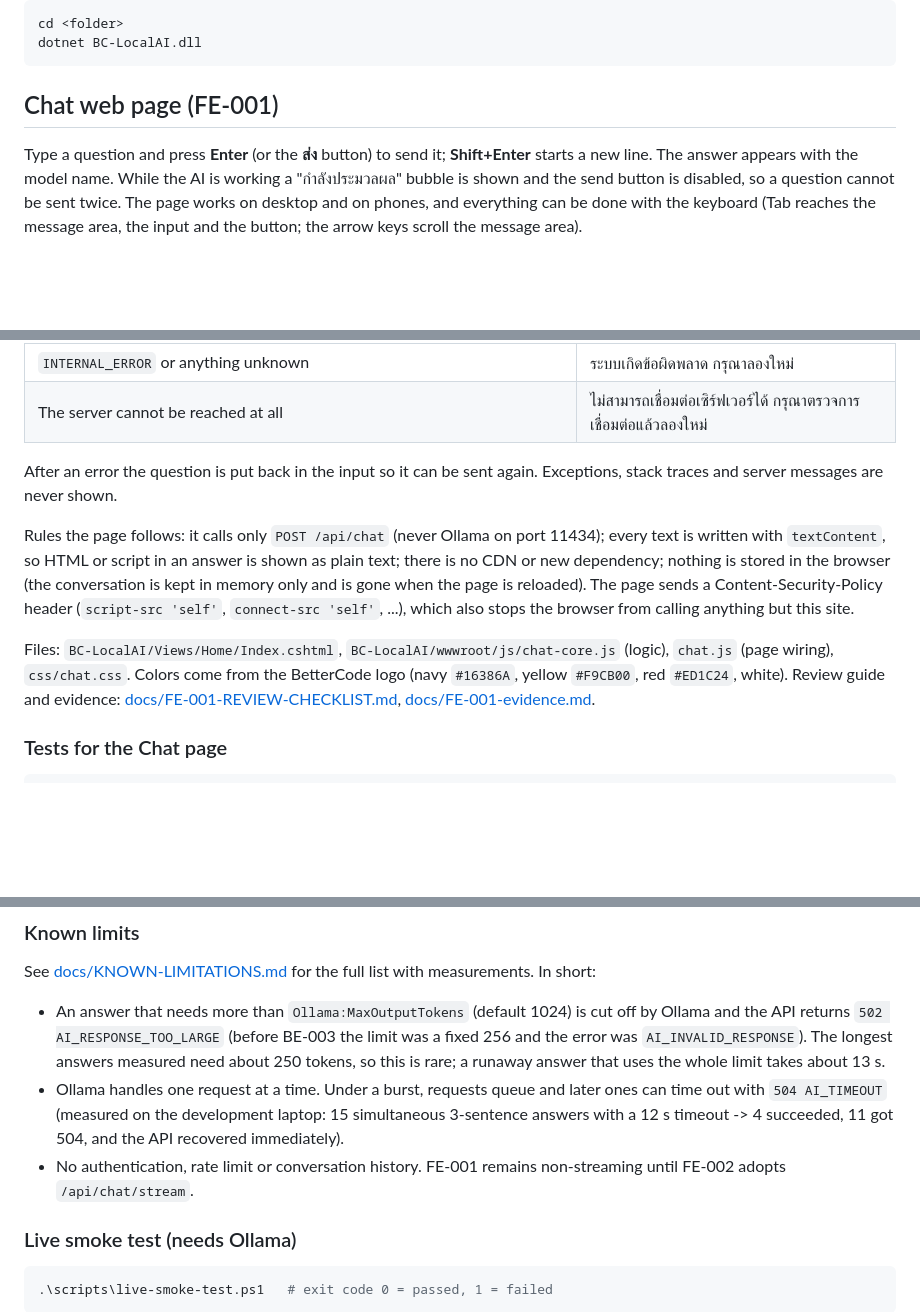
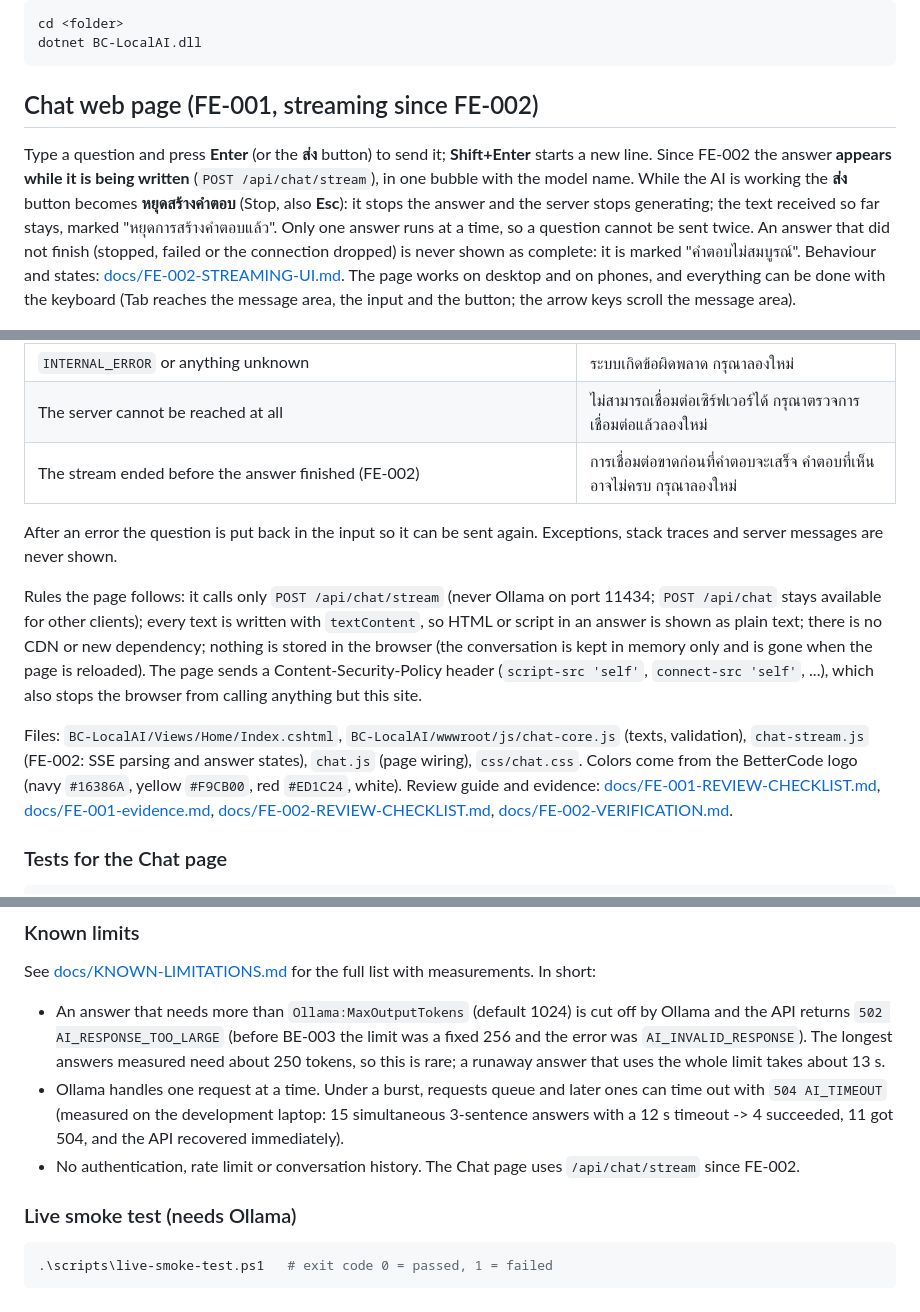
Before and after one commit to b3amkawi/BC-LocalAI, a Markdown page: README.md, 3 parts joined by grey strips. Drawn GitHub-style; blank space fills up the shorter version.

````diff
--- a/README.md
+++ b/README.md
@@ -33,11 +33,14 @@ cd <folder>
 dotnet BC-LocalAI.dll
 ```
 
-## Chat web page (FE-001)
+## Chat web page (FE-001, streaming since FE-002)
 
-Type a question and press **Enter** (or the **ส่ง** button) to send it; **Shift+Enter** starts a new line. The answer appears
-with the model name. While the AI is working a "กำลังประมวลผล" bubble is shown and the send button is disabled, so a question
-cannot be sent twice. The page works on desktop and on phones, and everything can be done with the keyboard
+Type a question and press **Enter** (or the **ส่ง** button) to send it; **Shift+Enter** starts a new line. Since FE-002 the answer
+**appears while it is being written** (`POST /api/chat/stream`), in one bubble with the model name. While the AI is working the
+**ส่ง** button becomes **หยุดสร้างคำตอบ** (Stop, also **Esc**): it stops the answer and the server stops generating; the text
+received so far stays, marked "หยุดการสร้างคำตอบแล้ว". Only one answer runs at a time, so a question cannot be sent twice.
+An answer that did not finish (stopped, failed or the connection dropped) is never shown as complete: it is marked
+"คำตอบไม่สมบูรณ์". Behaviour and states: [docs/FE-002-STREAMING-UI.md](docs/FE-002-STREAMING-UI.md). The page works on desktop and on phones, and everything can be done with the keyboard
 (Tab reaches the message area, the input and the button; the arrow keys scroll the message area).
 
 ![Desktop](docs/fe-001/desktop-conversation.jpg)
@@ -52,17 +55,19 @@ cannot be sent twice. The page works on desktop and on phones, and everything ca
 | `AI_RESPONSE_TOO_LARGE` | คำตอบยาวเกินกว่าที่ระบบรองรับ กรุณาถามให้สั้นลงหรือแบ่งเป็นหลายคำถาม |
 | `INTERNAL_ERROR` or anything unknown | ระบบเกิดข้อผิดพลาด กรุณาลองใหม่ |
 | The server cannot be reached at all | ไม่สามารถเชื่อมต่อเซิร์ฟเวอร์ได้ กรุณาตรวจการเชื่อมต่อแล้วลองใหม่ |
+| The stream ended before the answer finished (FE-002) | การเชื่อมต่อขาดก่อนที่คำตอบจะเสร็จ คำตอบที่เห็นอาจไม่ครบ กรุณาลองใหม่ |
 
 After an error the question is put back in the input so it can be sent again. Exceptions, stack traces and server messages are never shown.
 
-Rules the page follows: it calls only `POST /api/chat` (never Ollama on port 11434); every text is written with `textContent`,
+Rules the page follows: it calls only `POST /api/chat/stream` (never Ollama on port 11434; `POST /api/chat` stays available for other clients); every text is written with `textContent`,
 so HTML or script in an answer is shown as plain text; there is no CDN or new dependency; nothing is stored in the browser
 (the conversation is kept in memory only and is gone when the page is reloaded). The page sends a Content-Security-Policy
 header (`script-src 'self'`, `connect-src 'self'`, ...), which also stops the browser from calling anything but this site.
 
-Files: `BC-LocalAI/Views/Home/Index.cshtml`, `BC-LocalAI/wwwroot/js/chat-core.js` (logic), `chat.js` (page wiring), `css/chat.css`.
+Files: `BC-LocalAI/Views/Home/Index.cshtml`, `BC-LocalAI/wwwroot/js/chat-core.js` (texts, validation), `chat-stream.js` (FE-002: SSE parsing and answer states), `chat.js` (page wiring), `css/chat.css`.
 Colors come from the BetterCode logo (navy `#16386A`, yellow `#F9CB00`, red `#ED1C24`, white).
-Review guide and evidence: [docs/FE-001-REVIEW-CHECKLIST.md](docs/FE-001-REVIEW-CHECKLIST.md), [docs/FE-001-evidence.md](docs/FE-001-evidence.md).
+Review guide and evidence: [docs/FE-001-REVIEW-CHECKLIST.md](docs/FE-001-REVIEW-CHECKLIST.md), [docs/FE-001-evidence.md](docs/FE-001-evidence.md),
+[docs/FE-002-REVIEW-CHECKLIST.md](docs/FE-002-REVIEW-CHECKLIST.md), [docs/FE-002-VERIFICATION.md](docs/FE-002-VERIFICATION.md).
 
 ### Tests for the Chat page
 
@@ -211,7 +216,7 @@ See [docs/KNOWN-LIMITATIONS.md](docs/KNOWN-LIMITATIONS.md) for the full list wit
 - Ollama handles one request at a time. Under a burst, requests queue and later ones can time out with `504 AI_TIMEOUT`
   (measured on the development laptop: 15 simultaneous 3-sentence answers with a 12 s timeout -> 4 succeeded, 11 got 504,
   and the API recovered immediately).
-- No authentication, rate limit or conversation history. FE-001 remains non-streaming until FE-002 adopts `/api/chat/stream`.
+- No authentication, rate limit or conversation history. The Chat page uses `/api/chat/stream` since FE-002.
 
 ### Live smoke test (needs Ollama)
 
````
Also changed, not shown: docs/FE-002-REVIEW-CHECKLIST.md (added, +44 -0 lines), docs/FE-002-STREAMING-UI.md (added, +62 -0 lines), docs/FE-002-VERIFICATION.md (added, +106 -0 lines), docs/fe-002/mobile-streaming.jpg (added), docs/fe-002/stopped-and-timeout.jpg (added), docs/fe-002/streaming-completed.jpg (added), docs/fe-002/streaming-in-progress.jpg (added), 8 other files.
